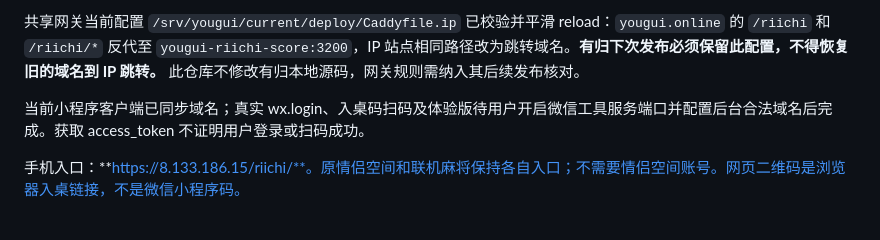
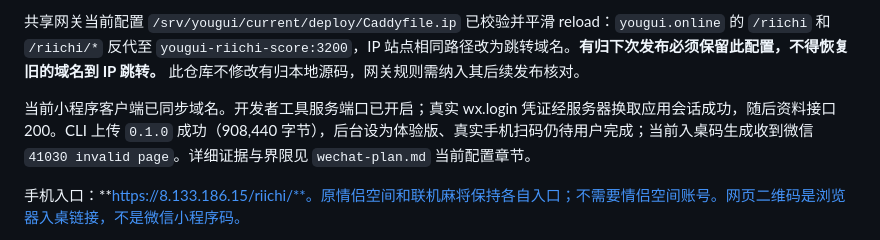
Before and after one commit to maxma615/riichi-score, a Markdown page: docs/deployment.md, the part around the change. Rendered like a GitHub page.

```diff
--- a/docs/deployment.md
+++ b/docs/deployment.md
@@ -8,7 +8,7 @@
 
 共享网关当前配置 `/srv/yougui/current/deploy/Caddyfile.ip` 已校验并平滑 reload：`yougui.online` 的 `/riichi` 和 `/riichi/*` 反代至 `yougui-riichi-score:3200`，IP 站点相同路径改为跳转域名。**有归下次发布必须保留此配置，不得恢复旧的域名到 IP 跳转。** 此仓库不修改有归本地源码，网关规则需纳入其后续发布核对。
 
-当前小程序客户端已同步域名；真实 wx.login、入桌码扫码及体验版待用户开启微信工具服务端口并配置后台合法域名后完成。获取 access_token 不证明用户登录或扫码成功。
+当前小程序客户端已同步域名。开发者工具服务端口已开启；真实 wx.login 凭证经服务器换取应用会话成功，随后资料接口 200。CLI 上传 `0.1.0` 成功（908,440 字节），后台设为体验版、真实手机扫码仍待用户完成；当前入桌码生成收到微信 `41030 invalid page`。详细证据与界限见 `wechat-plan.md` 当前配置章节。
 
 手机入口：**https://8.133.186.15/riichi/**。原情侣空间和联机麻将保持各自入口；不需要情侣空间账号。网页二维码是浏览器入桌链接，不是微信小程序码。
 
```
Also changed, not shown: docs/wechat-plan.md (+9 -1 lines).
